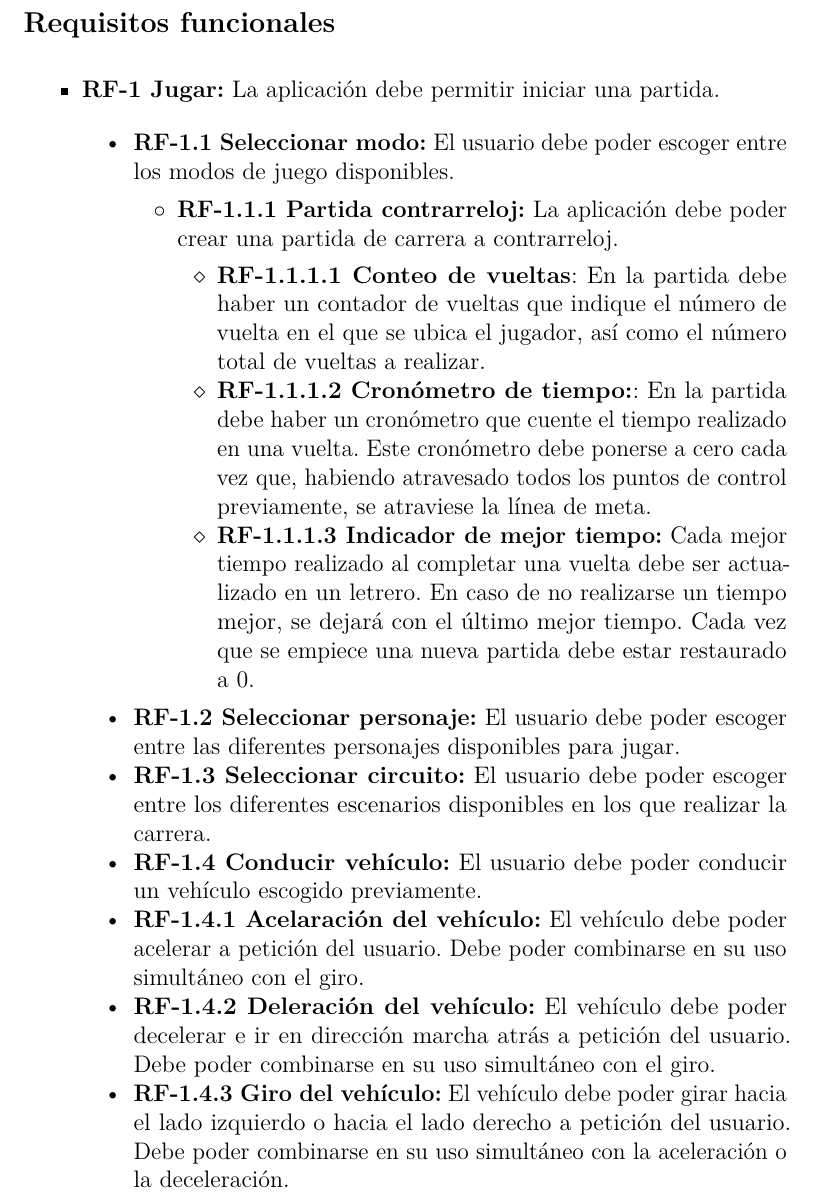
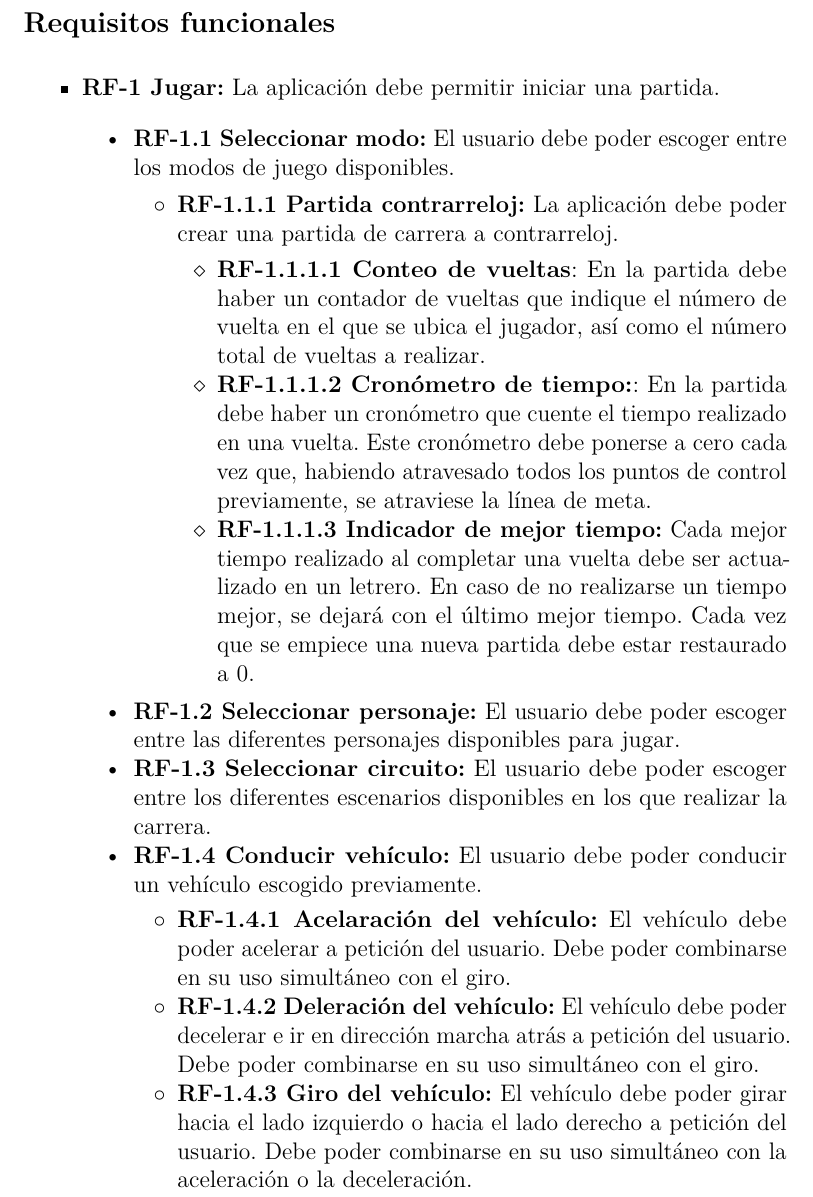
Before and after one commit to Kencho/fastastic-roads, a LaTeX book (docs/Memoria TFG/anexos.tex, which reads docs/Memoria TFG/tex/B_Requisitos.tex): part of page 10 of 29, cut so that both start at the same text. Compiled offline with pdfLaTeX.

Commit message:
Corregir requisitos funcionales y no funcionales
Issue #49

```diff
--- a/docs/Memoria TFG/tex/B_Requisitos.tex
+++ b/docs/Memoria TFG/tex/B_Requisitos.tex
@@ -49,14 +49,13 @@ En este apartado se detallan los requisitos funcionales y no funcionales de la a
     		\textbf{RF-1.3 Seleccionar circuito:} El usuario debe poder escoger entre los diferentes escenarios disponibles en los que realizar la carrera.
     	\item
     		\textbf{RF-1.4 Conducir vehículo:} El usuario debe poder conducir un vehículo escogido previamente.
-			\item
-				\textbf{RF-1.4.1 Acelaración del vehículo:} El vehículo debe poder acelerar a petición del usuario. Debe poder combinarse en su uso simultáneo con el giro.
-			\item
-				\textbf{RF-1.4.2 Deleración del vehículo:} El vehículo debe poder decelerar e ir en dirección marcha atrás a petición del usuario. Debe poder combinarse en su uso simultáneo con el giro.
-			\item
-				\textbf{RF-1.4.3 Giro del vehículo:} El vehículo debe poder girar hacia el lado izquierdo o hacia el lado derecho a petición del usuario. Debe poder combinarse en su uso simultáneo con la aceleración o la deceleración.
-			\item
-				\textbf{RF-1.4.4 Recolocación del vehículo:} El vehículo debe poder ser recolocado manualmente en un punto de control previo a petición del usuario. En caso de caer al vacío, debe poder ser recolocado automáticamente.
+    		\begin{itemize}
+			\tightlist
+				\item \textbf{RF-1.4.1 Acelaración del vehículo:} El vehículo debe poder acelerar a petición del usuario. Debe poder combinarse en su uso simultáneo con el giro.
+				\item \textbf{RF-1.4.2 Deleración del vehículo:} El vehículo debe poder decelerar e ir en dirección marcha atrás a petición del usuario. Debe poder combinarse en su uso simultáneo con el giro.
+				\item \textbf{RF-1.4.3 Giro del vehículo:} El vehículo debe poder girar hacia el lado izquierdo o hacia el lado derecho a petición del usuario. Debe poder combinarse en su uso simultáneo con la aceleración o la deceleración.
+				\item \textbf{RF-1.4.4 Recolocación del vehículo:} El vehículo debe poder ser recolocado manualmente en un punto de control previo a petición del usuario. En caso de caer al vacío, debe poder ser recolocado automáticamente.
+			\end{itemize}
     \end{itemize}
 
 	\item \textbf{RF-2 Instrucciones:} La aplicación debe ofrecer al usuario la posibilidad de consultar unas instrucciones de juego para
```
Also changed, not shown: docs/Memoria TFG/tex/B_Requisitos.tex (2 more changed lines).
